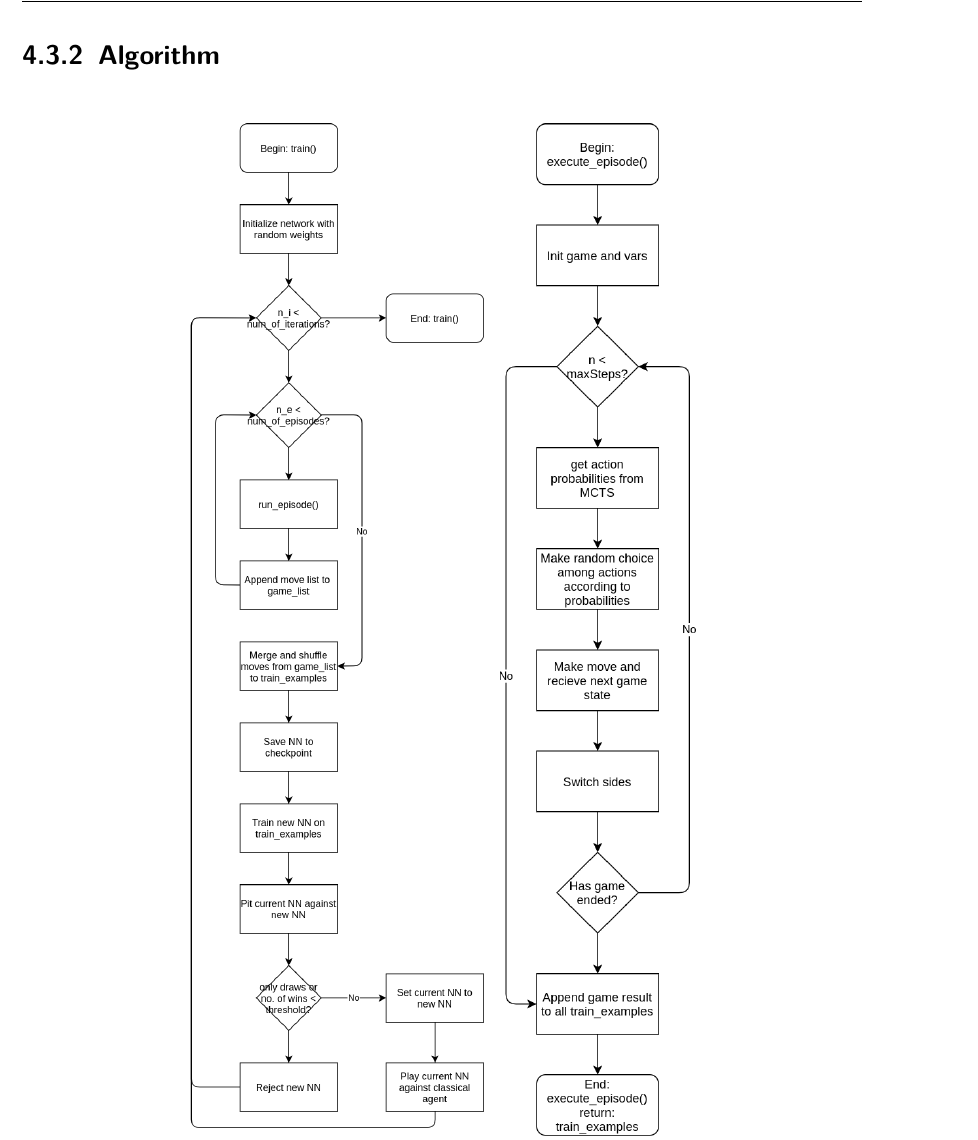
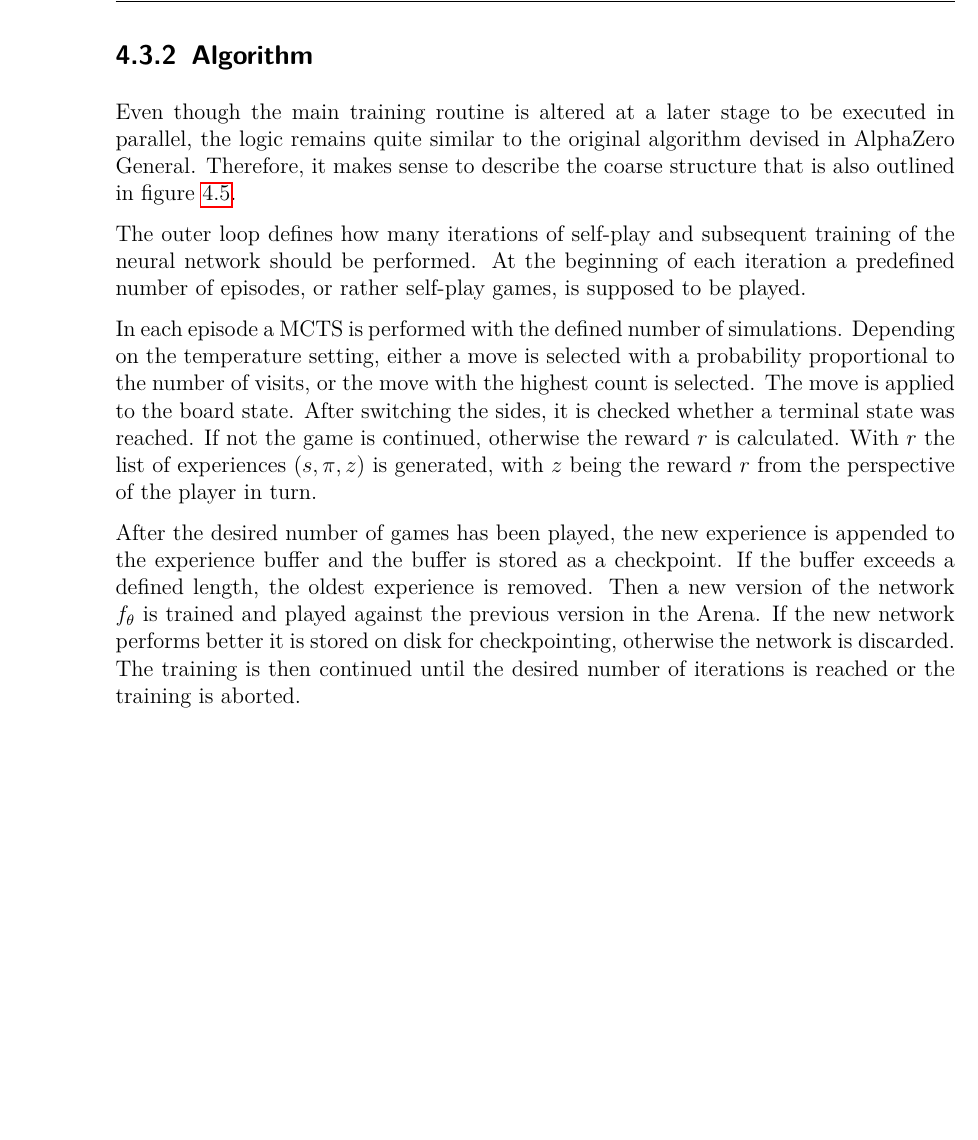
Before and after one commit to campfireman/bachelor-thesis, a LaTeX thesis (doc/thesis/main.tex, which reads doc/thesis/chapters/system-architecture.tex): part of page 55 of 68 before the commit and part of page 54 of 68 after it, cut so that both start at the same text, the shorter picture padded with empty space. Compiled offline with pdfLaTeX.

Commit message:
Add algorithm section

```diff
--- a/doc/thesis/chapters/system-architecture.tex
+++ b/doc/thesis/chapters/system-architecture.tex
@@ -159,6 +159,13 @@ Aside from the modifications made to parallelize the framework in section \ref{p
 Additionally, a CLI entry point was added to pass arguments to the training process. All relevant hyperparameters of a training run are persisted in a JSON file. Performance data (time per iteration, etc.) and results of the Arena are logged as CSV tables.
 
 \subsection{Algorithm}
+Even though the main training routine is altered at a later stage to be executed in parallel, the logic remains quite similar to the original algorithm devised in AlphaZero General. Therefore, it makes sense to describe the coarse structure that is also outlined in figure \ref{training_algorithm}.
+
+The outer loop defines how many iterations of self-play and subsequent training of the neural network should be performed. At the beginning of each iteration a predefined number of episodes, or rather self-play games, is supposed to be played.
+
+In each episode a MCTS is performed with the defined number of simulations. Depending on the temperature setting, either a move is selected with a probability proportional to the number of visits, or the move with the highest count is selected. The move is applied to the board state. After switching the sides, it is checked whether a terminal state was reached. If not the game is continued, otherwise the reward $r$ is calculated. With $r$ the list of experiences $(s, \pi, z)$ is generated, with $z$ being the reward $r$ from the perspective of the player in turn.
+
+After the desired number of games has been played, the new experience is appended to the experience buffer and the buffer is stored as a checkpoint. If the buffer exceeds a defined length, the oldest experience is removed. Then a new version of the network $f_{\theta}$ is trained and played against the previous version in the Arena. If the new network performs better it is stored on disk for checkpointing, otherwise the network is discarded. The training is then continued until the desired number of iterations is reached or the training is aborted.
 
 \begin{figure}[H]
     \centering
```
Also changed, not shown: doc/thesis/main.pdf.
